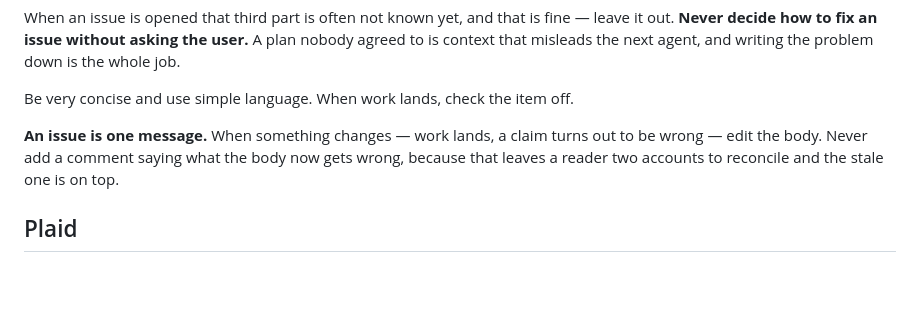
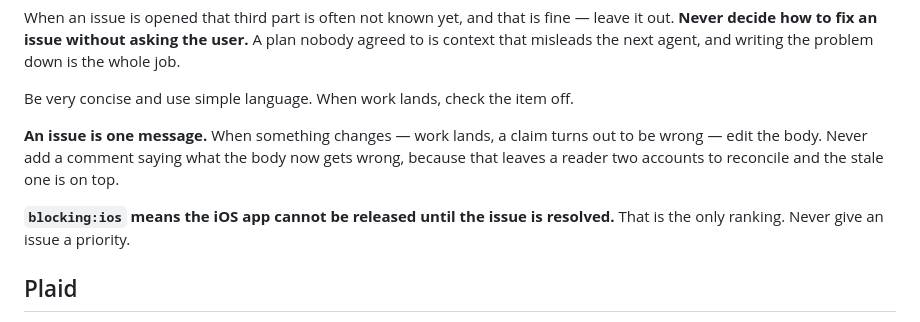
Before and after one commit to llGaetanll/meridian, a Markdown page: CLAUDE.md, the part around the change. GitHub-like rendering; blank space fills up the shorter version.

Commit message:
Say what blocking:ios means, and that nothing else ranks an issue
Co-Authored-By: Claude Opus 5 (1M context) <noreply@anthropic.com>
Claude-Session: https://claude.ai/code/session_01SpTj4EaN3bBF8zPSLCc9Zf

```diff
--- a/CLAUDE.md
+++ b/CLAUDE.md
@@ -116,6 +116,9 @@ out to be wrong — edit the body. Never add a comment saying what the body now
 gets wrong, because that leaves a reader two accounts to reconcile and the
 stale one is on top.
 
+**`blocking:ios` means the iOS app cannot be released until the issue is
+resolved.** That is the only ranking. Never give an issue a priority.
+
 ## Plaid
 
 `docs/PLAID.md` explains how the bank connection works. The rule that matters:
```
